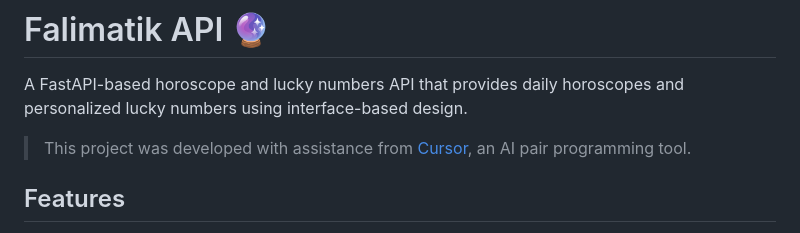
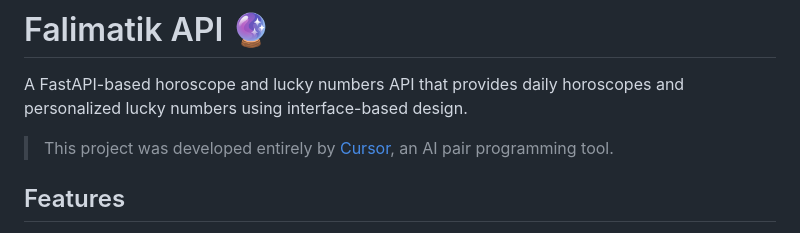
Before and after one commit to burakkoc5/falimatik, a Markdown page: README.md, the part around the change. GitHub-like rendering.

```diff
--- a/README.md
+++ b/README.md
@@ -2,7 +2,7 @@
 
 A FastAPI-based horoscope and lucky numbers API that provides daily horoscopes and personalized lucky numbers using interface-based design.
 
-> This project was developed with assistance from [Cursor](https://cursor.com/), an AI pair programming tool.
+> This project was developed entirely by [Cursor](https://cursor.com/), an AI pair programming tool.
 
 ## Features
 
```
